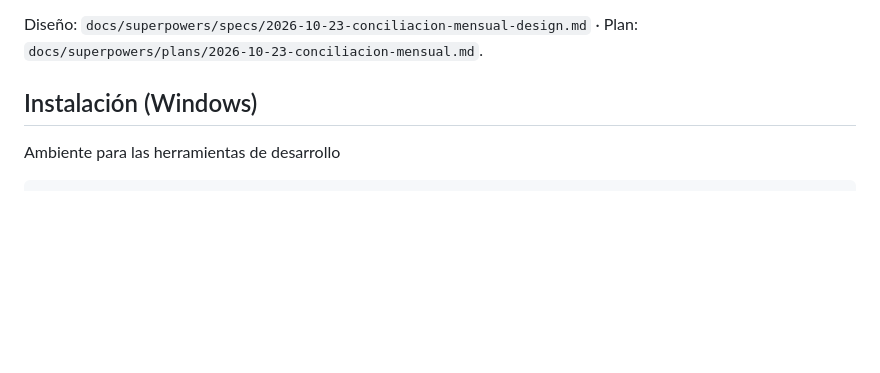
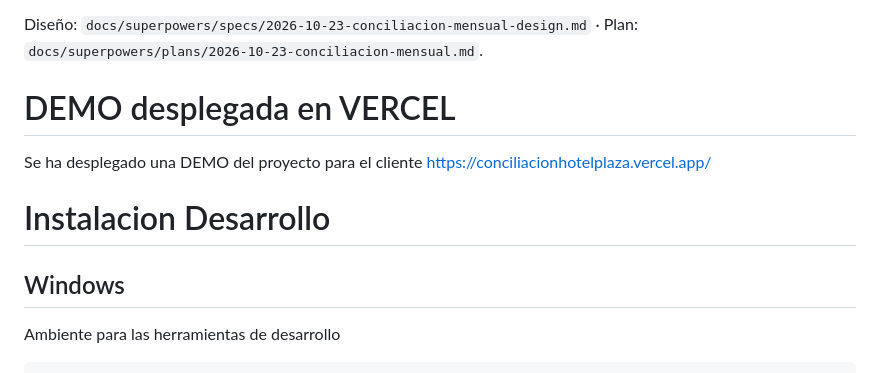
Before and after one commit to Roberto50p/Proyecto_de_titulo, a Markdown page: README.md, the part around the change. Rendered like a GitHub page; blank space fills up the shorter version.

Commit message:
agregado enlace del DEMO

````diff
--- a/README.md
+++ b/README.md
@@ -10,7 +10,12 @@ El mes se cierra por **fecha de abono**. El resultado muestra las discrepancias
 
 Diseño: `docs/superpowers/specs/2026-10-23-conciliacion-mensual-design.md` · Plan: `docs/superpowers/plans/2026-10-23-conciliacion-mensual.md`.
 
-## Instalación (Windows)
+# DEMO desplegada en VERCEL
+Se ha desplegado una DEMO del proyecto para el cliente
+https://conciliacionhotelplaza.vercel.app/
+
+# Instalacion Desarrollo
+## Windows
 Ambiente para las herramientas de desarrollo
 ```bat
 cd proyecto
````
